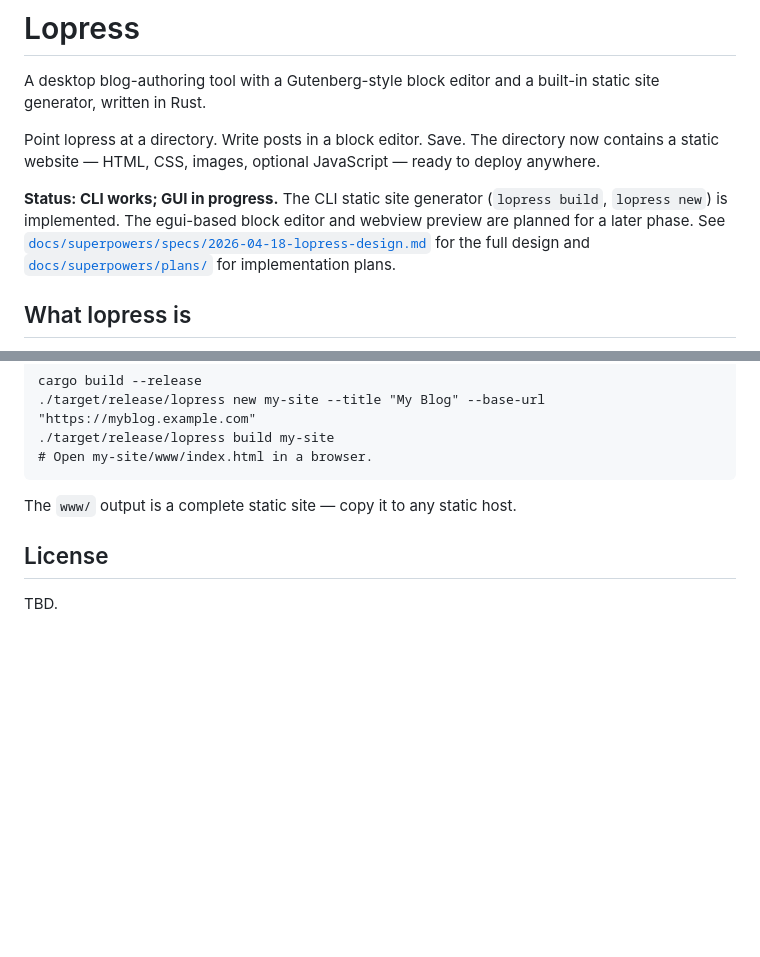
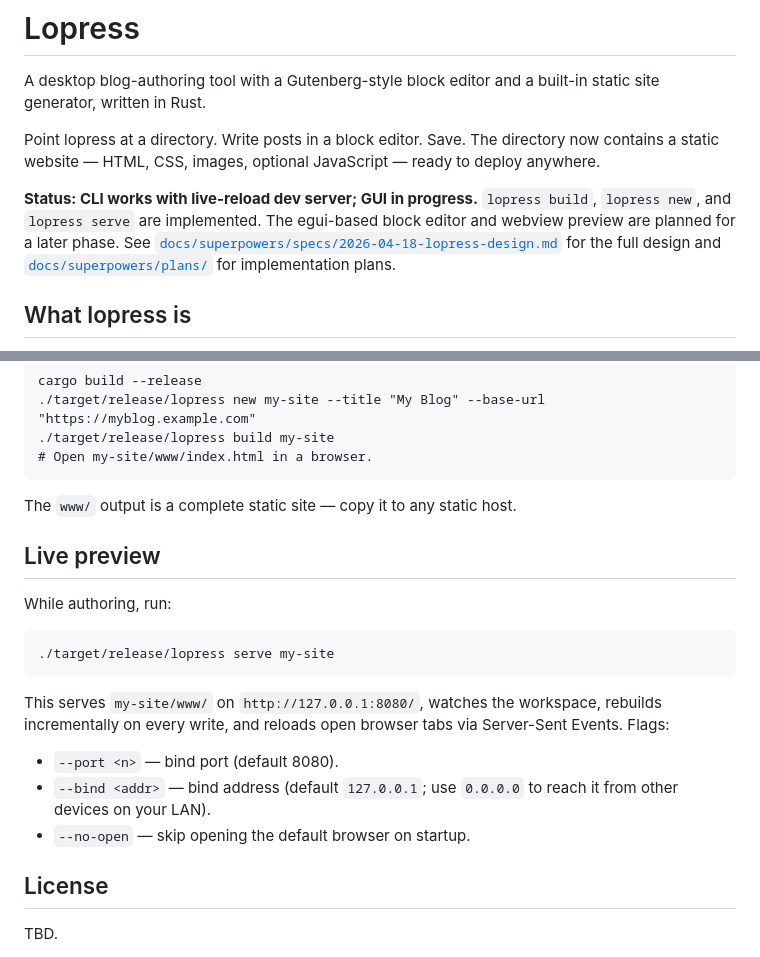
Before and after one commit to corporealshift/lopress, a Markdown page: README.md, 2 parts joined by grey strips. GitHub-like rendering; blank space fills up the shorter version.

Commit message:
docs: README — phase 2 live-reload dev server

````diff
--- a/README.md
+++ b/README.md
@@ -4,7 +4,7 @@ A desktop blog-authoring tool with a Gutenberg-style block editor and a built-in
 
 Point lopress at a directory. Write posts in a block editor. Save. The directory now contains a static website — HTML, CSS, images, optional JavaScript — ready to deploy anywhere.
 
-**Status: CLI works; GUI in progress.** The CLI static site generator (`lopress build`, `lopress new`) is implemented. The egui-based block editor and webview preview are planned for a later phase. See [`docs/superpowers/specs/2026-04-18-lopress-design.md`](docs/superpowers/specs/2026-04-18-lopress-design.md) for the full design and [`docs/superpowers/plans/`](docs/superpowers/plans/) for implementation plans.
+**Status: CLI works with live-reload dev server; GUI in progress.** `lopress build`, `lopress new`, and `lopress serve` are implemented. The egui-based block editor and webview preview are planned for a later phase. See [`docs/superpowers/specs/2026-04-18-lopress-design.md`](docs/superpowers/specs/2026-04-18-lopress-design.md) for the full design and [`docs/superpowers/plans/`](docs/superpowers/plans/) for implementation plans.
 
 ## What lopress is
 
@@ -92,6 +92,20 @@ cargo build --release
 
 The `www/` output is a complete static site — copy it to any static host.
 
+## Live preview
+
+While authoring, run:
+
+```
+./target/release/lopress serve my-site
+```
+
+This serves `my-site/www/` on `http://127.0.0.1:8080/`, watches the workspace, rebuilds incrementally on every write, and reloads open browser tabs via Server-Sent Events. Flags:
+
+- `--port <n>` — bind port (default 8080).
+- `--bind <addr>` — bind address (default `127.0.0.1`; use `0.0.0.0` to reach it from other devices on your LAN).
+- `--no-open` — skip opening the default browser on startup.
+
 ## License
 
 TBD.
````
